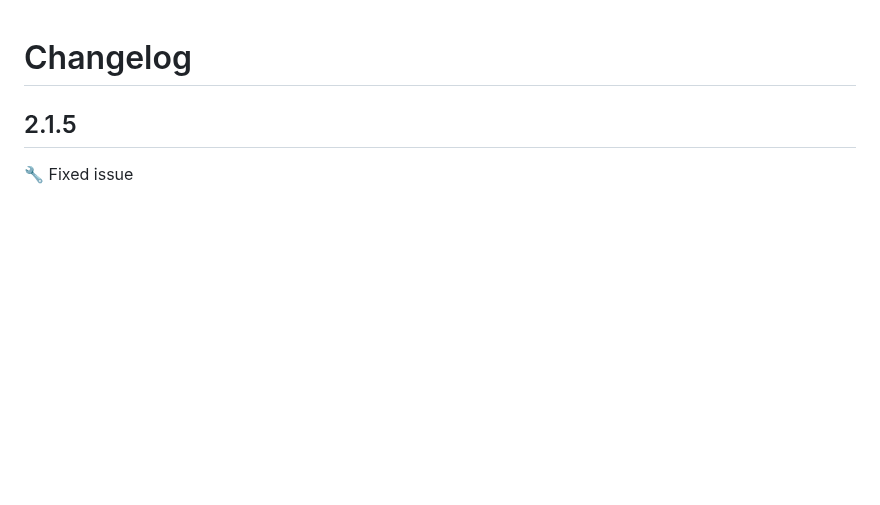
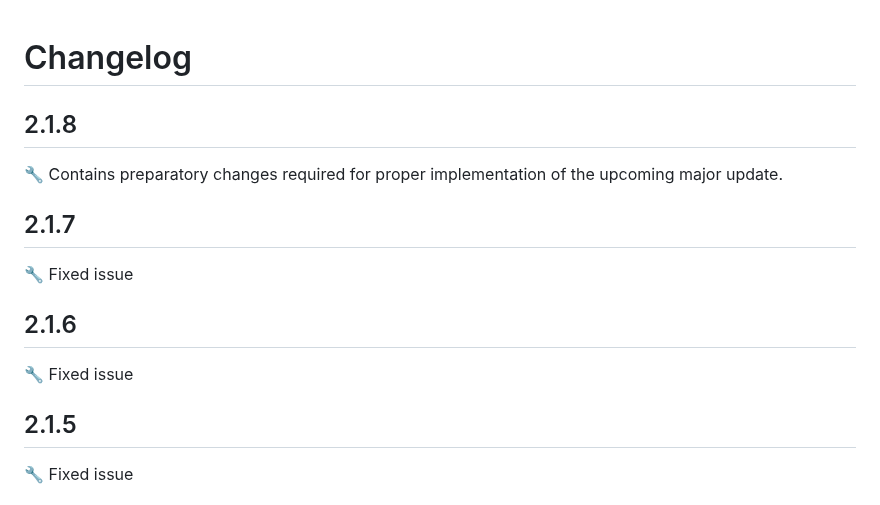
Before and after one commit to DevCicadaQ/CursorVIPFeedback, a Markdown page: CHANGELOG.md, the part around one of its changes. Rendered like a GitHub page; blank space fills up the shorter version.

Commit message:
docs: update changelog and fix broken links
Update changelog with new versions and fix outdated GitHub and YouTube links

```diff
--- a/CHANGELOG.md
+++ b/CHANGELOG.md
@@ -1,4 +1,16 @@
 # Changelog
+
+## 2.1.8
+
+🔧 Contains preparatory changes required for proper implementation of the upcoming major update.
+
+## 2.1.7
+
+🔧 Fixed issue
+
+## 2.1.6
+
+🔧 Fixed issue
 
 ## 2.1.5
 
```
Also changed, not shown: other parts of CHANGELOG.md (+3 -3 lines).
